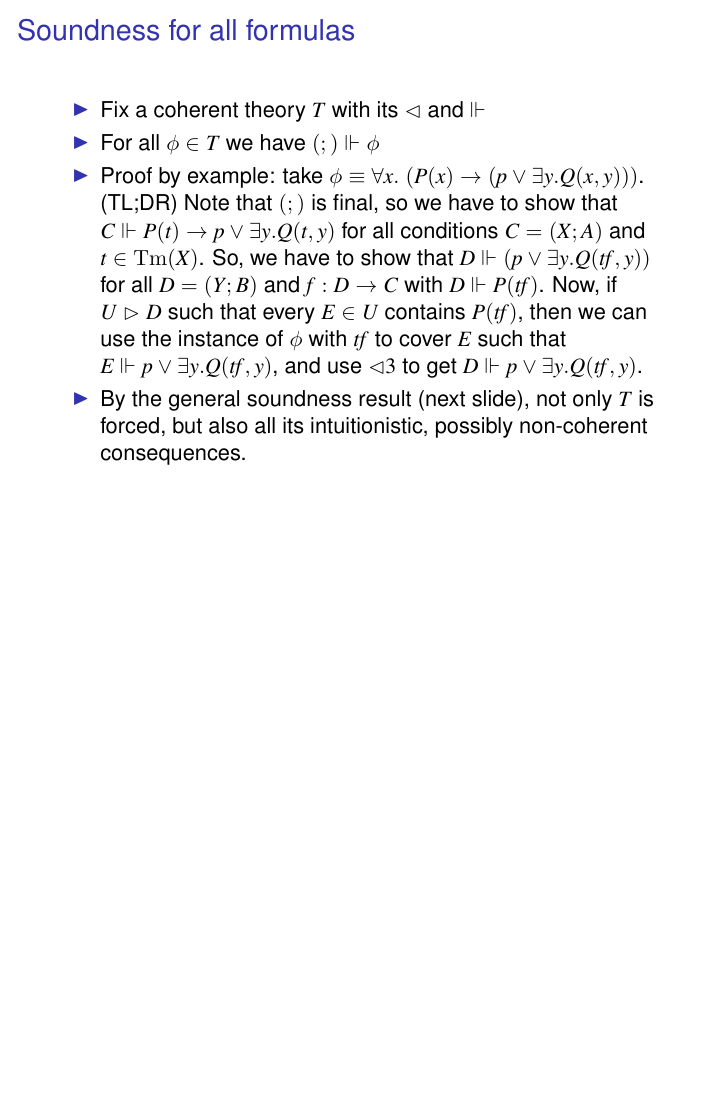
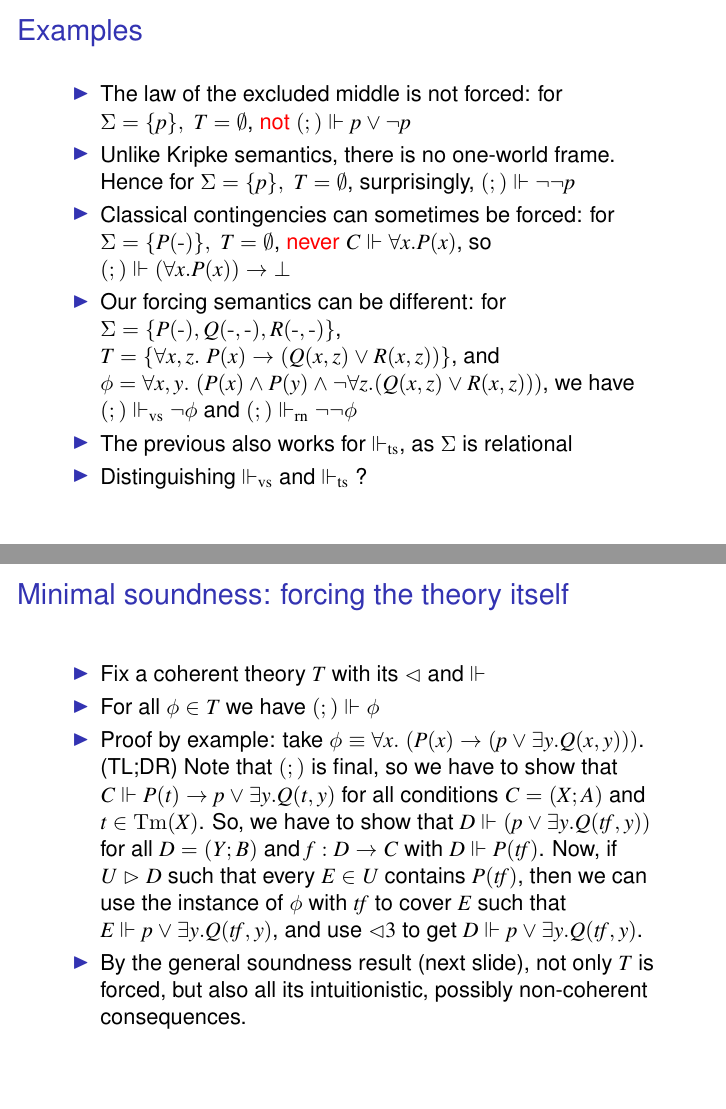
Before and after one commit to marcbezem/CL-PC22, LaTeX slides (Site_CL.tex): page 8 of 10 before the commit and pages 8 and 9 of 12 after it, the two joined at a grey line, the shorter picture padded with empty space. Compiled offline with pdfLaTeX.

Commit message:
cl.pl added, minor corrections

```diff
--- a/Site_CL.tex
+++ b/Site_CL.tex
@@ -69,7 +69,8 @@
 \newcommand{\FTvs}{\Vdash^T\subvs}
 \newcommand{\FTrn}{\Vdash^T\subrn}
 \newcommand{\stdcat}[1]{\textup{\bfseries #1}}
-\newcommand{\blank}{\textup{--}}
+%\newcommand{\blank}{\textup{--}}
+\newcommand{\blank}{\mathord{\operatorname{-}}} %{\color{lightgray}-}}
 
 
 \DeclareMathOperator{\Id}{Id}
@@ -244,8 +249,32 @@ for all $D\in U$, $D=(Y;B)$, $D\Vdash\phi[x=t]$ for some $t\in\Tm(Y)$
 \end{enumerate}
 \end{frame}
 
+\subsection{Examples}
+
 \begin{frame}
-\frametitle{Soundness for all formulas}
+\frametitle{Examples}
+ \begin{itemize}[<+->]
+    \item The law of the excluded middle is not forced:
+    for $\Sigma=\set{p},~T=\es$, \red{not} $(;)\Vdash p\lor\neg p$
+    \item Unlike Kripke semantics, there is no one-world frame. Hence
+    for $\Sigma=\set{p},~T=\es$, surprisingly, $(;)\Vdash \neg\neg p$
+    \item Classical contingencies can sometimes be forced:
+    for $\Sigma=\set{P(\blank)},~T=\es$, \red{never} $C\Vdash \forall x. P(x)$,
+    so $(;)\Vdash (\forall x. P(x))\to\bot$
+    \item Our forcing semantics can be different:
+    for $\Sigma=\set{P(\blank),Q(\blank,\blank),R(\blank,\blank)}$,
+    $T=\set{\forall x,z.~P(x)\to(Q(x,z)\lor R(x,z))}$, and
+    $\phi= \forall x,y.~(P(x)\land P(y)\land\neg\forall z.(Q(x,z)\lor R(x,z)))$,
+    we have $(;)\Fvs \neg\phi$ and $(;)\Frn \neg\neg\phi$
+    \item The previous also works for $\Fts$, as $\Sigma$ is relational
+    \item Distinguishing $\Fvs$ and $\Fts$ ?
+ \end{itemize}
+\end{frame}
+
+\section{Soundness}
+
+\begin{frame}
+\frametitle{Minimal soundness: forcing the theory itself}
 \begin{itemize}[<+->]
  \item Fix a coherent theory $T$ with its $\covd$ and $\Vdash$
  \item For all $\phi\in T$ we have $(;)\Vdash\phi$
```
Also changed, not shown: Intro_CL.tex (+1 -1 lines), Site_CL.tex (17 more changed lines), 4 other files.
